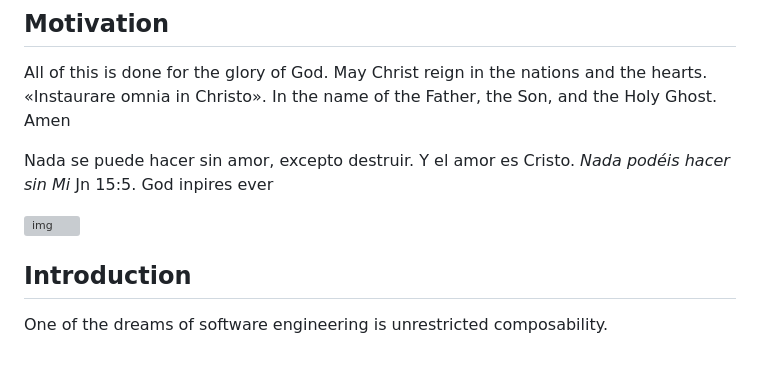
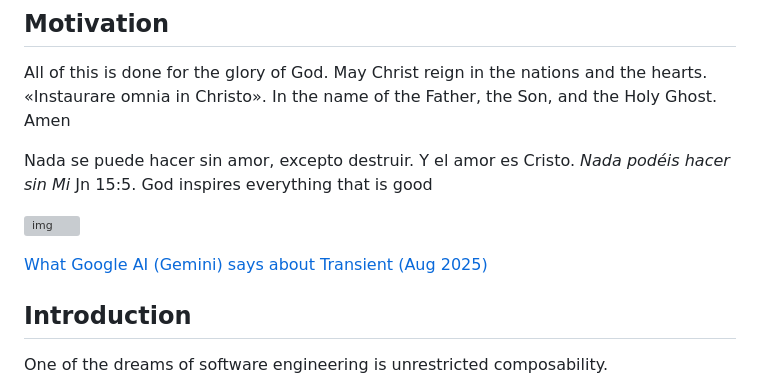
Before and after one commit to transient-haskell/transient-stack, a Markdown page: README.md, the part around the change. Rendered like a GitHub page; blank space fills up the shorter version; grey boxes are pictures that could not be loaded.

```diff
--- a/README.md
+++ b/README.md
@@ -13,9 +13,11 @@ The list of impure effects and, in general, code that usually break composabilit
 ## Motivation
 All of this is done for the glory of God. May Christ reign in the nations and the hearts. «Instaurare omnia in Christo». In the name of the Father, the Son, and the Holy Ghost. Amen
 
-Nada se puede hacer sin amor, excepto destruir. Y el amor es Cristo. *Nada podéis hacer sin Mi* Jn 15:5. God inpires ever
+Nada se puede hacer sin amor, excepto destruir. Y el amor es Cristo. *Nada podéis hacer sin Mi* Jn 15:5. God inspires everything that is good
 
 ![img](https://pbs.twimg.com/media/GS2dHnQXwAAeZ4s?format=jpg&name=medium)
+
+[What Google AI (Gemini) says about Transient (Aug 2025)](https://gist.github.com/agocorona/80220a5b73521a5c69178eafe57b8f66)
 
 ## Introduction
 One of the dreams of software engineering is unrestricted composability.
```
